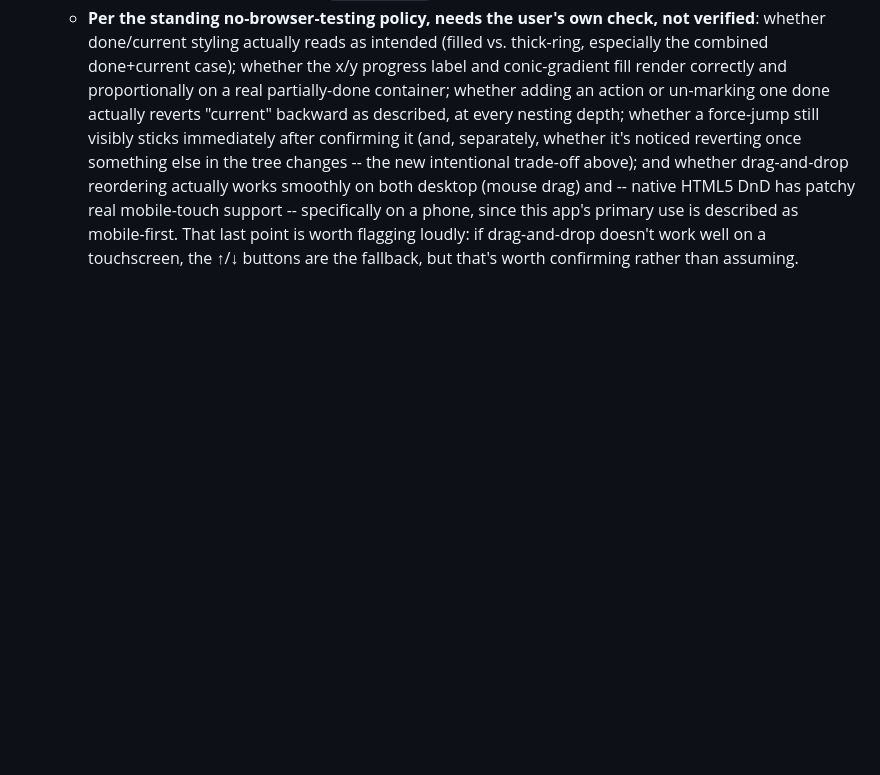
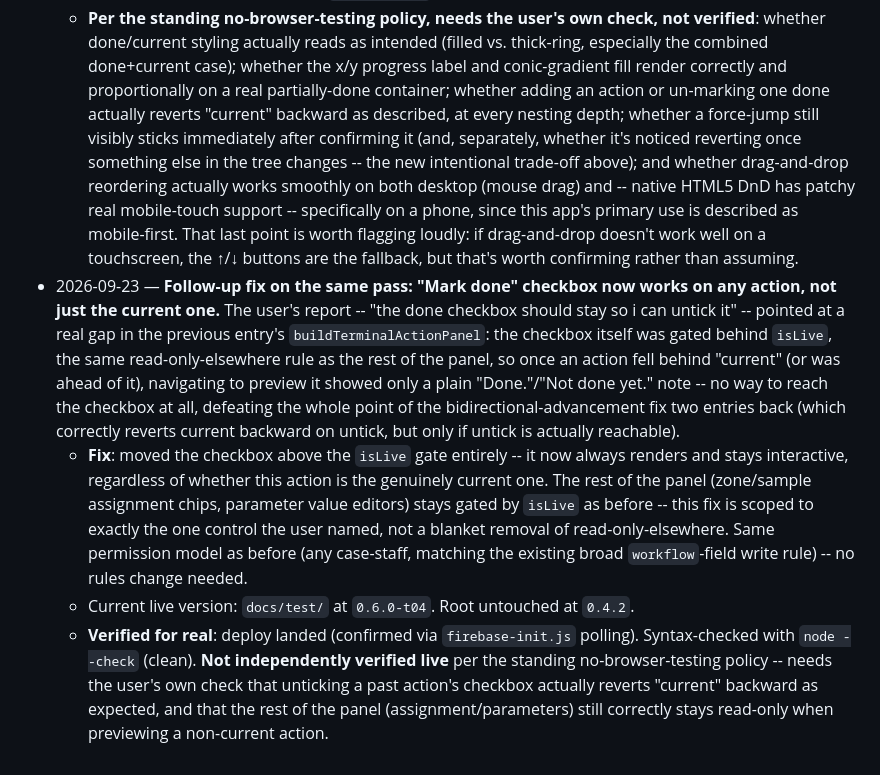
Before and after one commit to Matanyaa/smart-lab, a Markdown page: HANDOFF.md, the part around the change. Rendered like a GitHub page; blank space fills up the shorter version.

Commit message:
HANDOFF: mark-done checkbox fix build notes
Co-Authored-By: Claude Sonnet 5 <noreply@anthropic.com>

```diff
--- a/HANDOFF.md
+++ b/HANDOFF.md
@@ -280,3 +280,7 @@
   - **6. Drag-and-drop reordering**, alongside the existing ↑/↓ buttons (kept, not replaced -- accessible fallback for anyone who can't/doesn't want to drag). New shared `moveItem(level, fromIdx, toIdx)` in `workflow.js` (a full reorder, not just an adjacent swap -- replaces the previous `swapItems` duplicated in both editors) with correct `currentIndex`-follows-the-item tracking through an arbitrary move, not just adjacent ones. Drag is triggered only from a small `⠿` handle (not the whole row), so dragging doesn't fight with selecting/editing text in the name input right next to it. Built in both `cases.js`'s live-case editor and `case-types-ui.js`'s template editor.
   - **Verified for real**: deploy landed (confirmed via `firebase-init.js` polling) and all changed module files confirmed serving `200` with the new content via direct `curl` (spot-checked `workflow.js` for `doneFraction`/`moveItem`/`exemptPath`, `cases.js` for the drag-handle/progress-label markup). Syntax-checked every changed file with `node --check` (all clean).
   - **Per the standing no-browser-testing policy, needs the user's own check, not verified**: whether done/current styling actually reads as intended (filled vs. thick-ring, especially the combined done+current case); whether the x/y progress label and conic-gradient fill render correctly and proportionally on a real partially-done container; whether adding an action or un-marking one done actually reverts "current" backward as described, at every nesting depth; whether a force-jump still visibly sticks immediately after confirming it (and, separately, whether it's noticed reverting once something else in the tree changes -- the new intentional trade-off above); and whether drag-and-drop reordering actually works smoothly on both desktop (mouse drag) and -- native HTML5 DnD has patchy real mobile-touch support -- specifically on a phone, since this app's primary use is described as mobile-first. That last point is worth flagging loudly: if drag-and-drop doesn't work well on a touchscreen, the ↑/↓ buttons are the fallback, but that's worth confirming rather than assuming.
+- 2026-09-23 — **Follow-up fix on the same pass: "Mark done" checkbox now works on any action, not just the current one.** The user's report -- "the done checkbox should stay so i can untick it" -- pointed at a real gap in the previous entry's `buildTerminalActionPanel`: the checkbox itself was gated behind `isLive`, the same read-only-elsewhere rule as the rest of the panel, so once an action fell behind "current" (or was ahead of it), navigating to preview it showed only a plain "Done."/"Not done yet." note -- no way to reach the checkbox at all, defeating the whole point of the bidirectional-advancement fix two entries back (which correctly reverts current backward on untick, but only if untick is actually reachable).
+  - **Fix**: moved the checkbox above the `isLive` gate entirely -- it now always renders and stays interactive, regardless of whether this action is the genuinely current one. The rest of the panel (zone/sample assignment chips, parameter value editors) stays gated by `isLive` as before -- this fix is scoped to exactly the one control the user named, not a blanket removal of read-only-elsewhere. Same permission model as before (any case-staff, matching the existing broad `workflow`-field write rule) -- no rules change needed.
+  - Current live version: `docs/test/` at `0.6.0-t04`. Root untouched at `0.4.2`.
+  - **Verified for real**: deploy landed (confirmed via `firebase-init.js` polling). Syntax-checked with `node --check` (clean). **Not independently verified live** per the standing no-browser-testing policy -- needs the user's own check that unticking a past action's checkbox actually reverts "current" backward as expected, and that the rest of the panel (assignment/parameters) still correctly stays read-only when previewing a non-current action.
```
